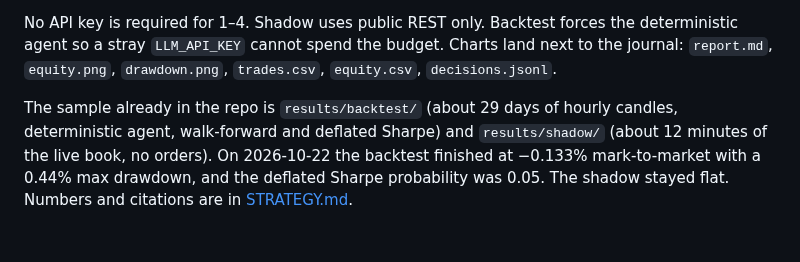
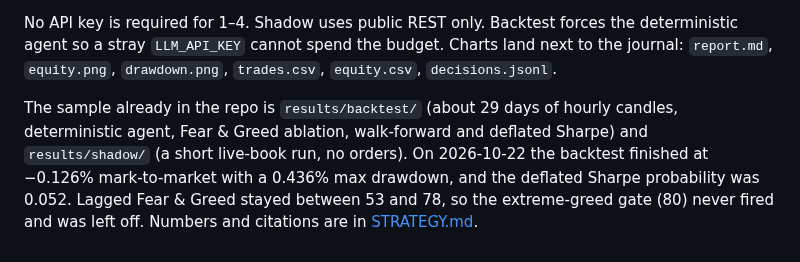
Before and after one commit to alikarami76/wallex-ai-trader, a Markdown page: README.md, the part around the change. Drawn GitHub-style.

```diff
--- a/README.md
+++ b/README.md
@@ -67,4 +67,4 @@ A systemd unit is in `deploy/wallex-trader.service`. Point `WorkingDirectory` an
 
 No API key is required for 1–4. Shadow uses public REST only. Backtest forces the deterministic agent so a stray `LLM_API_KEY` cannot spend the budget. Charts land next to the journal: `report.md`, `equity.png`, `drawdown.png`, `trades.csv`, `equity.csv`, `decisions.jsonl`.
 
-The sample already in the repo is `results/backtest/` (about 29 days of hourly candles, deterministic agent, walk-forward and deflated Sharpe) and `results/shadow/` (about 12 minutes of the live book, no orders). On 2026-10-22 the backtest finished at −0.133% mark-to-market with a 0.44% max drawdown, and the deflated Sharpe probability was 0.05. The shadow stayed flat. Numbers and citations are in [STRATEGY.md](STRATEGY.md).
+The sample already in the repo is `results/backtest/` (about 29 days of hourly candles, deterministic agent, Fear & Greed ablation, walk-forward and deflated Sharpe) and `results/shadow/` (a short live-book run, no orders). On 2026-10-22 the backtest finished at −0.126% mark-to-market with a 0.436% max drawdown, and the deflated Sharpe probability was 0.052. Lagged Fear & Greed stayed between 53 and 78, so the extreme-greed gate (80) never fired and was left off. Numbers and citations are in [STRATEGY.md](STRATEGY.md).
```
Also changed, not shown: STRATEGY.md (+8 -6 lines), results/backtest/report.md (+7 -7 lines), results/backtest/drawdown.png, results/backtest/equity.png, 14 other files.
